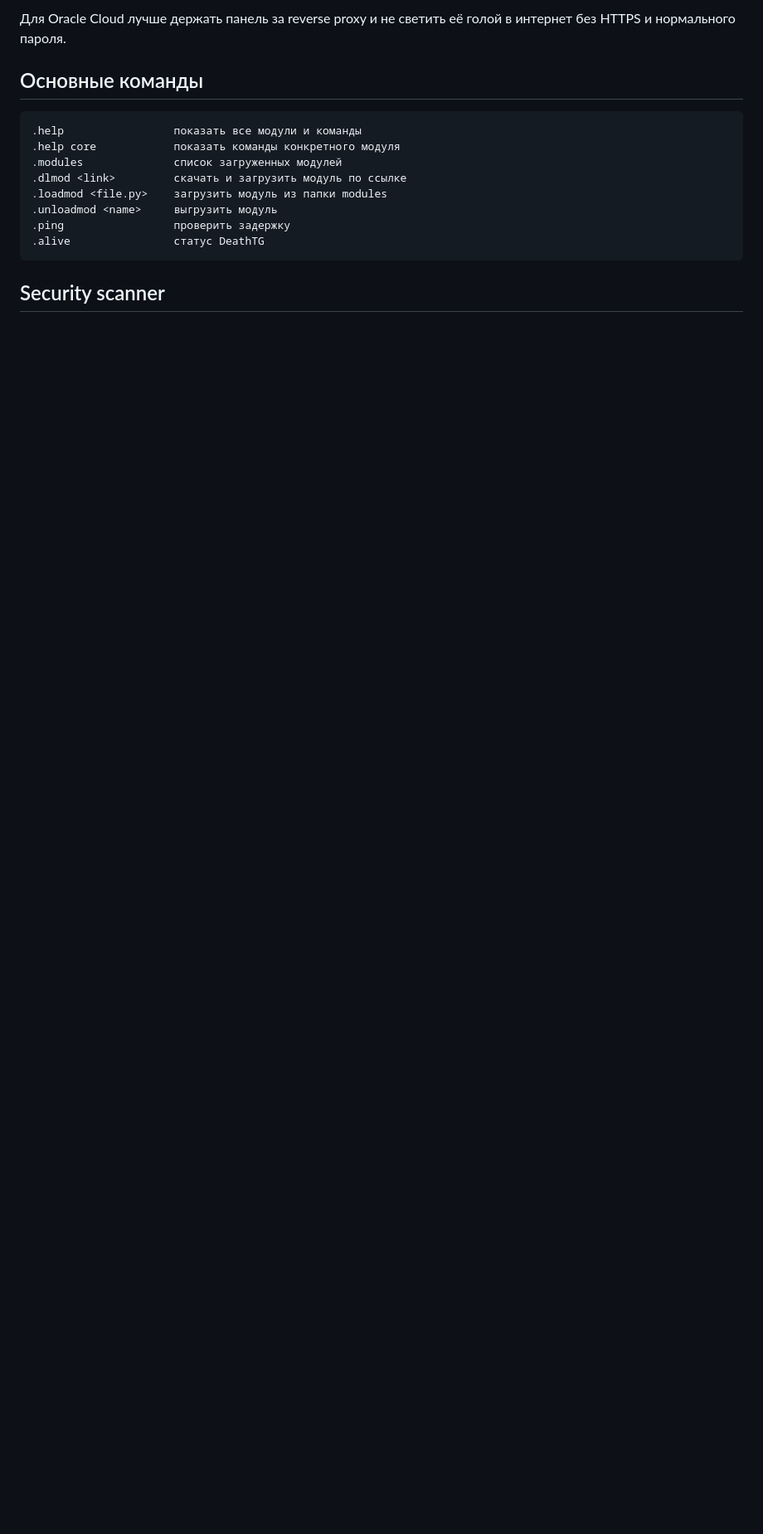
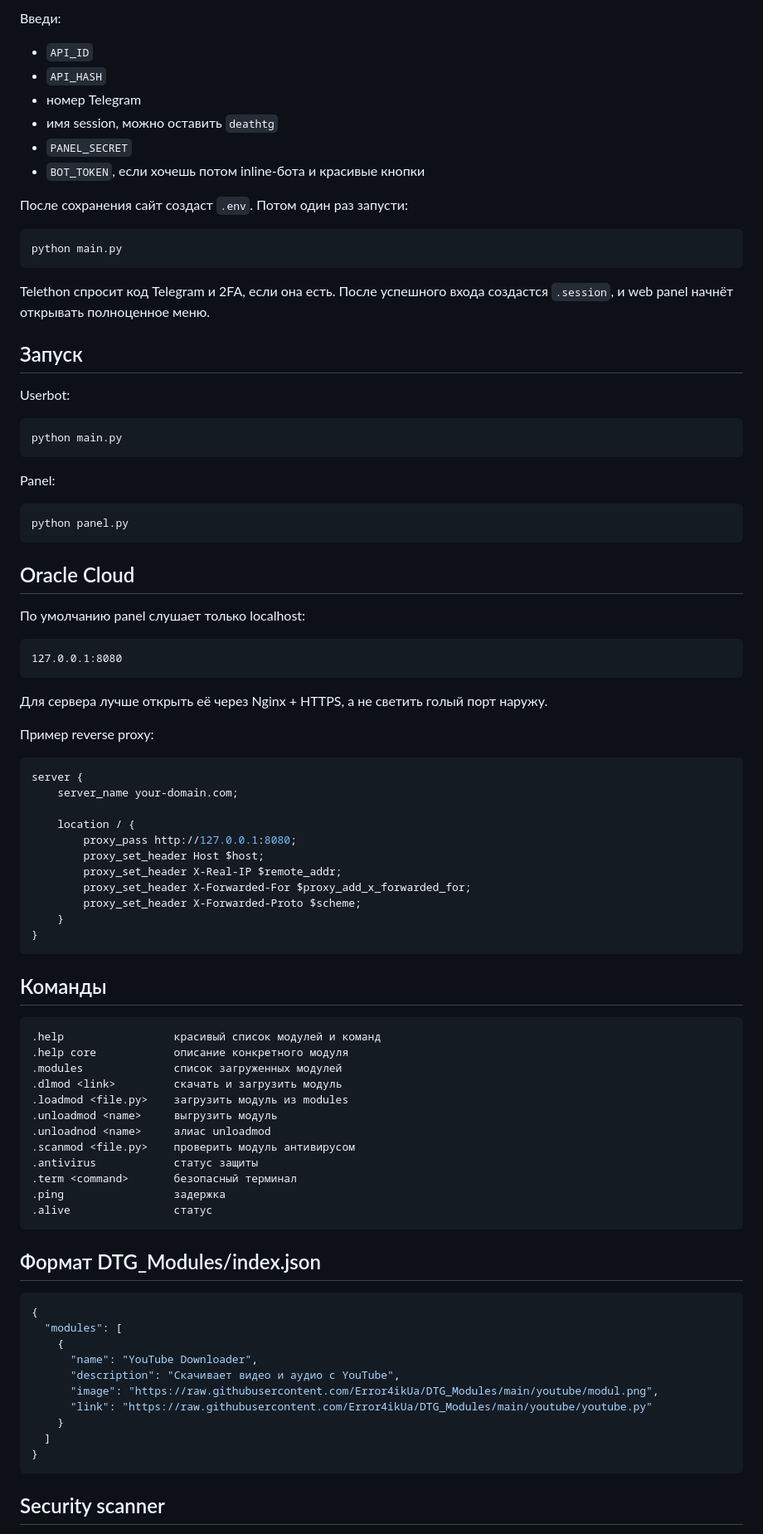
Before and after one commit to Error4ikUa/DeathTG, a Markdown page: README.md, the part around one of its changes. Shown at 83% size. Rendered like a GitHub page; blank space fills up the shorter version.

Commit message:
Update README with setup wizard and advanced panel docs

````diff
--- a/README.md
+++ b/README.md
@@ -91,18 +58,92 @@ http://127.0.0.1:8080
 ```
 
-Для Oracle Cloud лучше держать панель за reverse proxy и не светить её голой в интернет без HTTPS и нормального пароля.
+Введи:
 
-## Основные команды
+- `API_ID`
+- `API_HASH`
+- номер Telegram
+- имя session, можно оставить `deathtg`
+- `PANEL_SECRET`
+- `BOT_TOKEN`, если хочешь потом inline-бота и красивые кнопки
+
+После сохранения сайт создаст `.env`. Потом один раз запусти:
+
+```bash
+python main.py
+```
+
+Telethon спросит код Telegram и 2FA, если она есть. После успешного входа создастся `.session`, и web panel начнёт открывать полноценное меню.
+
+## Запуск
+
+Userbot:
+
+```bash
+python main.py
+```
+
+Panel:
+
+```bash
+python panel.py
+```
+
+## Oracle Cloud
+
+По умолчанию panel слушает только localhost:
 
 ```text
-.help                 показать все модули и команды
-.help core            показать команды конкретного модуля
+127.0.0.1:8080
+```
+
+Для сервера лучше открыть её через Nginx + HTTPS, а не светить голый порт наружу.
+
+Пример reverse proxy:
+
+```nginx
+server {
+    server_name your-domain.com;
+
+    location / {
+        proxy_pass http://127.0.0.1:8080;
+        proxy_set_header Host $host;
+        proxy_set_header X-Real-IP $remote_addr;
+        proxy_set_header X-Forwarded-For $proxy_add_x_forwarded_for;
+        proxy_set_header X-Forwarded-Proto $scheme;
+    }
+}
+```
+
+## Команды
+
+```text
+.help                 красивый список модулей и команд
+.help core            описание конкретного модуля
 .modules              список загруженных модулей
-.dlmod <link>         скачать и загрузить модуль по ссылке
-.loadmod <file.py>    загрузить модуль из папки modules
+.dlmod <link>         скачать и загрузить модуль
+.loadmod <file.py>    загрузить модуль из modules
 .unloadmod <name>     выгрузить модуль
-.ping                 проверить задержку
-.alive                статус DeathTG
+.unloadnod <name>     алиас unloadmod
+.scanmod <file.py>    проверить модуль антивирусом
+.antivirus            статус защиты
+.term <command>       безопасный терминал
+.ping                 задержка
+.alive                статус
+```
+
+## Формат DTG_Modules/index.json
+
+```json
+{
+  "modules": [
+    {
+      "name": "YouTube Downloader",
+      "description": "Скачивает видео и аудио с YouTube",
+      "image": "https://raw.githubusercontent.com/Error4ikUa/DTG_Modules/main/youtube/modul.png",
+      "link": "https://raw.githubusercontent.com/Error4ikUa/DTG_Modules/main/youtube/youtube.py"
+    }
+  ]
+}
 ```
 
 ## Security scanner
````
Also changed, not shown: other parts of README.md (+23 -103 lines).
